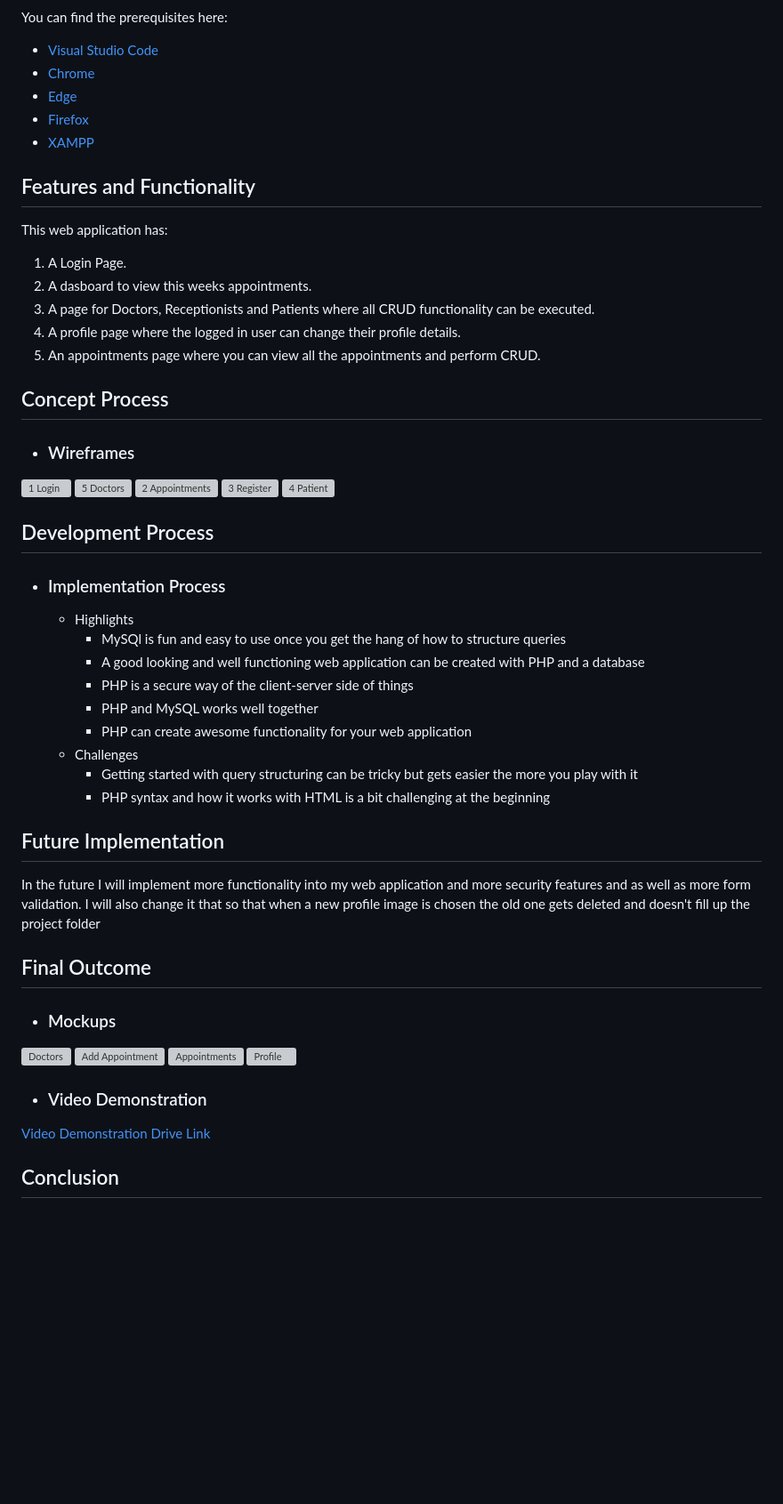
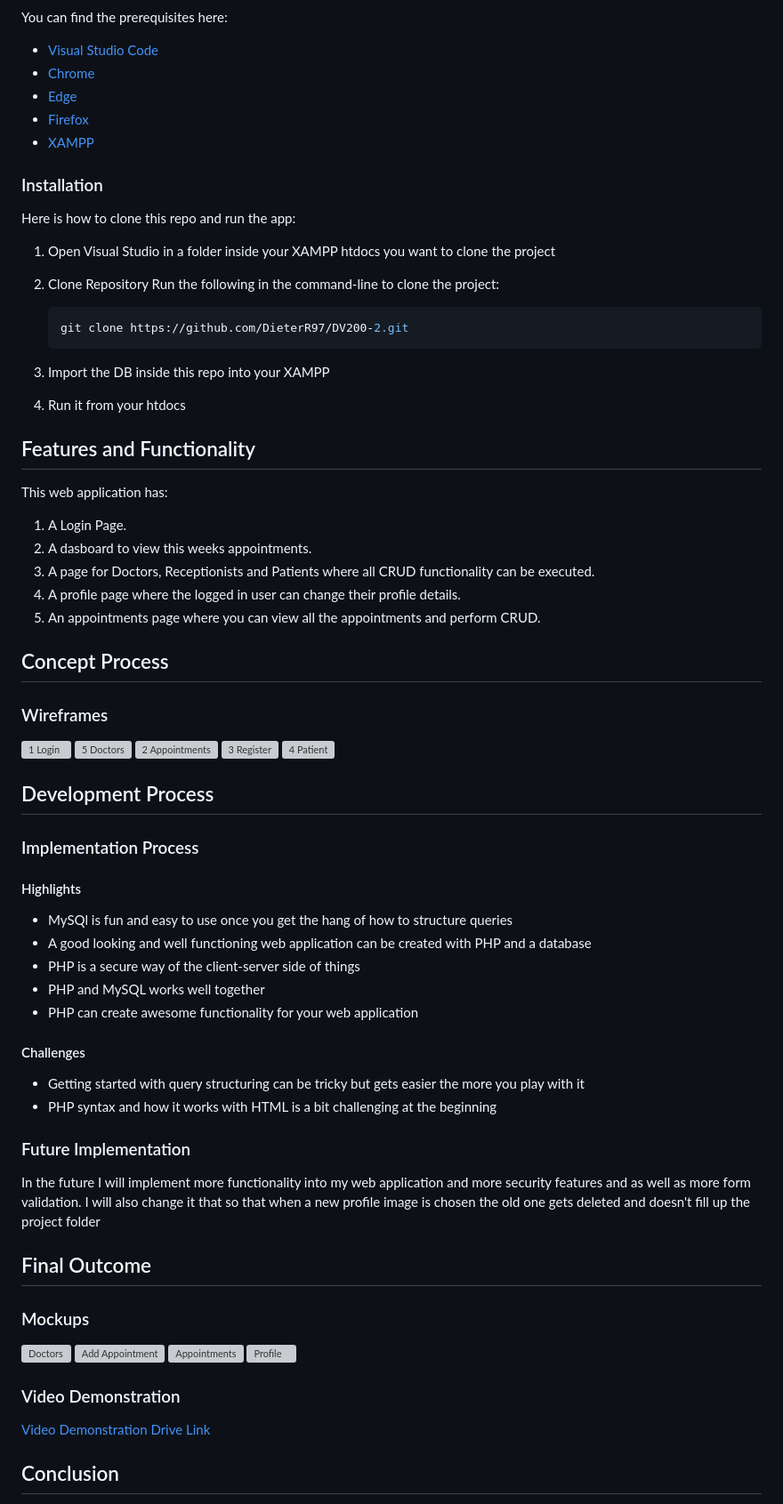
Before and after one commit to DieterR97/DV200-2, a Markdown page: README.md, the part around the change printed below. Shown: that part at 89% size. Drawn GitHub-style; blank space fills up the shorter version; grey boxes are pictures that could not be loaded.

````diff
--- a/README.md
+++ b/README.md
@@ -37,6 +78,21 @@ You can find the prerequisites here:
 * [Edge](https://www.microsoft.com/en-us/edge/download)
 * [Firefox](https://www.mozilla.org/en-US/firefox/new/)
 * [XAMPP](https://www.apachefriends.org/)
+
+### Installation
+Here is how to clone this repo and run the app:
+
+1. Open Visual Studio in a folder inside your XAMPP htdocs you want to clone the project
+
+2. Clone Repository </br>
+Run the following in the command-line to clone the project:
+   ```sh
+   git clone https://github.com/DieterR97/DV200-2.git
+   ```
+
+3. Import the DB inside this repo into your XAMPP </br>
+
+4. Run it from your htdocs </br>
 
 ## Features and Functionality
 
@@ -48,43 +104,41 @@ This web application has:
    4. A profile page where the logged in user can change their profile details.
    5. An appointments page where you can view all the appointments and perform CRUD.
 
+## Concept Process
+### Wireframes
 
-## Concept Process
-* ### Wireframes
 ![1 Login](https://github.com/DieterR97/DV200-2/assets/113913471/752ccce2-3fd4-46b8-bdb2-2ebe37356f51)
 ![5 Doctors](https://github.com/DieterR97/DV200-2/assets/113913471/a6f1d199-43e9-4fbd-8cae-802d379abe11)
 ![2 Appointments](https://github.com/DieterR97/DV200-2/assets/113913471/be9c123e-df1c-48d4-b1d7-9ce3c4f0949f)
 ![3 Register](https://github.com/DieterR97/DV200-2/assets/113913471/cae0f2e7-2244-4cec-9591-be324e3960dc)
 ![4 Patient](https://github.com/DieterR97/DV200-2/assets/113913471/b59a5662-3e37-4bd6-8543-85c6863a16c6)
 
+## Development Process
+### Implementation Process
 
+#### Highlights
+  * MySQl is fun and easy to use once you get the hang of how to structure queries
+  * A good looking and well functioning web application can be created with PHP and a database
+  * PHP is a secure way of the client-server side of things
+  * PHP and MySQL works well together
+  * PHP can create awesome functionality for your web application
+#### Challenges
+  * Getting started with query structuring can be tricky but gets easier the more you play with it
+  * PHP syntax and how it works with HTML is a bit challenging at the beginning
 
-## Development Process
-* ### Implementation Process
-    * Highlights
-      * MySQl is fun and easy to use once you get the hang of how to structure queries
-      * A good looking and well functioning web application can be created with PHP and a database
-      * PHP is a secure way of the client-server side of things
-      * PHP and MySQL works well together
-      * PHP can create awesome functionality for your web application
-    * Challenges
-      * Getting started with query structuring can be tricky but gets easier the more you play with it
-      * PHP syntax and how it works with HTML is a bit challenging at the beginning
-
-## Future Implementation
+### Future Implementation
 
 In the future I will implement more functionality into my web application and more security features and as well as more form validation. I will also change it that so that when a new profile image is chosen the old one gets deleted and doesn't fill up the project folder
 
+## Final Outcome
+### Mockups
 
-## Final Outcome
-* ### Mockups
 ![Doctors](https://github.com/DieterR97/DV200-2/assets/113913471/a828f7b8-9362-4e56-9bf0-706478a4097f)
 ![Add Appointment](https://github.com/DieterR97/DV200-2/assets/113913471/969a3b96-4461-473a-b268-11b0704fad6f)
 ![Appointments](https://github.com/DieterR97/DV200-2/assets/113913471/1a6b39f7-db98-4ea6-b5d0-c3eeb94a4a2e)
 ![Profile](https://github.com/DieterR97/DV200-2/assets/113913471/37247d93-5bbc-49ed-ac65-c52f5cd521ac)
 
-
-* ### Video Demonstration
+### Video Demonstration
 
 [Video Demonstration Drive Link](https://drive.google.com/file/d/1IOHwfdQxFtCK6expg0H0CLbi7t1uwExb/view?usp=sharing)
 
````
Also changed, not shown: other parts of README.md (+61 -4 lines).
